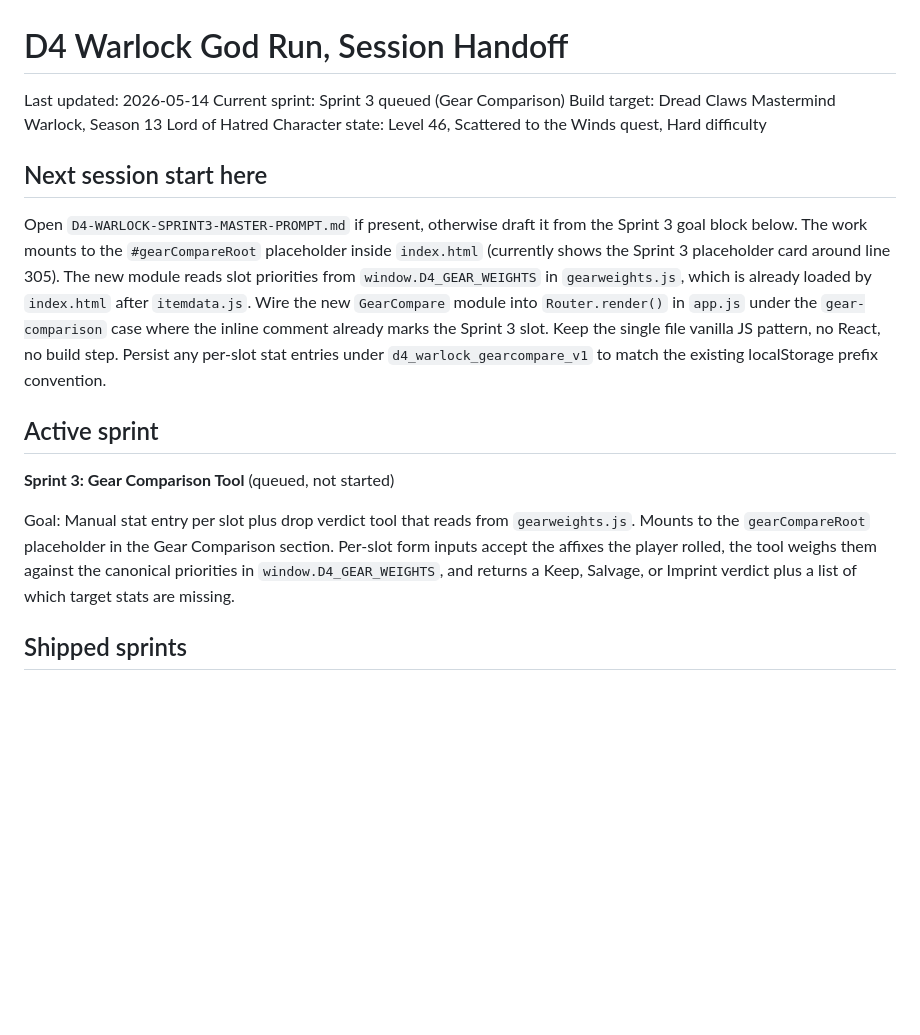
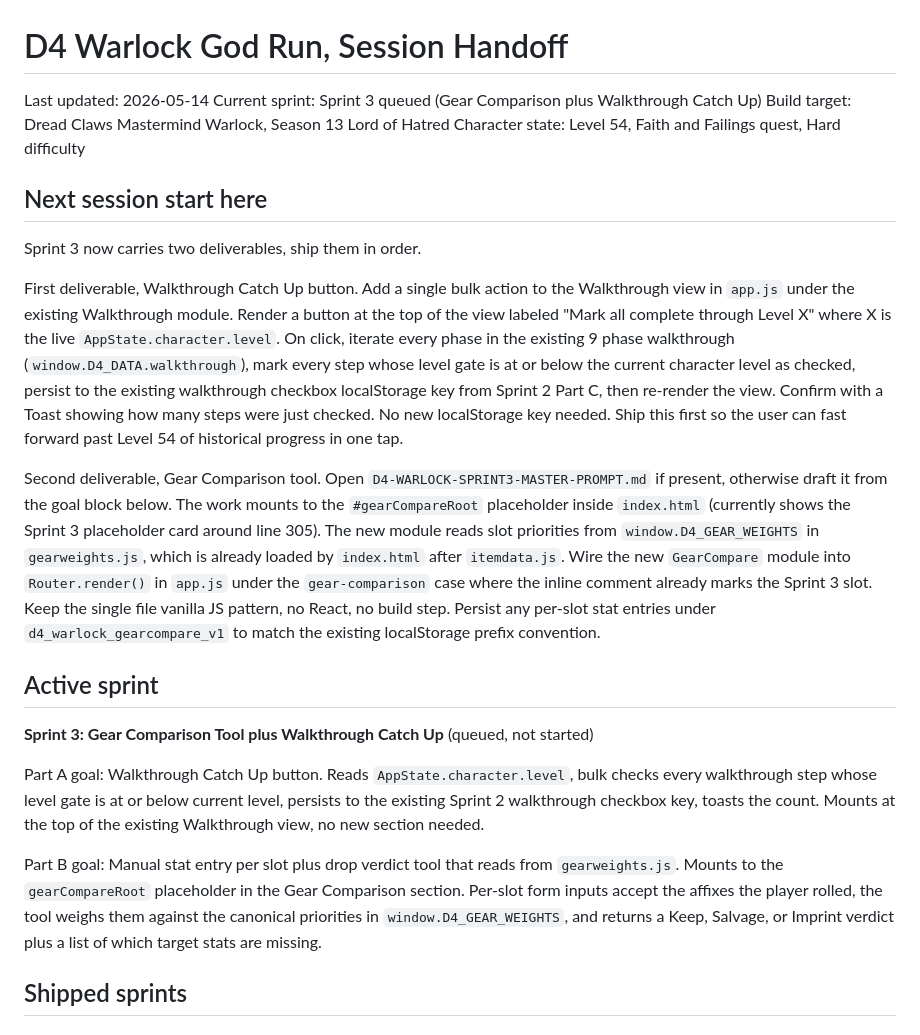
Before and after one commit to moranteam/D4_S13_Warlock, a Markdown page: SESSION-HANDOFF.md, the part around the change. Rendered like a GitHub page; blank space fills up the shorter version.

Commit message:
docs: update handoff with Sprint 3 Catch Up Part A and Lv 54 state
Character moved from Lv 46 to Lv 54, quest changed to Faith and Failings.
Sprint 3 now bundles a Walkthrough Catch Up button (Part A) ahead of the
Gear Comparison tool (Part B). Catch Up reuses the existing Sprint 2
walkthrough checkbox localStorage key, no new persistence layer.

Co-Authored-By: Claude Opus 4.7 (1M context) <noreply@anthropic.com>

```diff
--- a/SESSION-HANDOFF.md
+++ b/SESSION-HANDOFF.md
@@ -1,31 +1,49 @@
 # D4 Warlock God Run, Session Handoff
 
 Last updated: 2026-05-14
-Current sprint: Sprint 3 queued (Gear Comparison)
+Current sprint: Sprint 3 queued (Gear Comparison plus Walkthrough Catch Up)
 Build target: Dread Claws Mastermind Warlock, Season 13 Lord of Hatred
-Character state: Level 46, Scattered to the Winds quest, Hard difficulty
+Character state: Level 54, Faith and Failings quest, Hard difficulty
 
 ## Next session start here
 
-Open `D4-WARLOCK-SPRINT3-MASTER-PROMPT.md` if present, otherwise draft it from the Sprint 3
-goal block below. The work mounts to the `#gearCompareRoot` placeholder inside
-`index.html` (currently shows the Sprint 3 placeholder card around line 305). The new
-module reads slot priorities from `window.D4_GEAR_WEIGHTS` in `gearweights.js`, which is
-already loaded by `index.html` after `itemdata.js`. Wire the new `GearCompare` module into
-`Router.render()` in `app.js` under the `gear-comparison` case where the inline comment
-already marks the Sprint 3 slot. Keep the single file vanilla JS pattern, no React, no
-build step. Persist any per-slot stat entries under `d4_warlock_gearcompare_v1` to match
-the existing localStorage prefix convention.
+Sprint 3 now carries two deliverables, ship them in order.
+
+First deliverable, Walkthrough Catch Up button. Add a single bulk action to the
+Walkthrough view in `app.js` under the existing Walkthrough module. Render a button at
+the top of the view labeled "Mark all complete through Level X" where X is the live
+`AppState.character.level`. On click, iterate every phase in the existing 9 phase
+walkthrough (`window.D4_DATA.walkthrough`), mark every step whose level gate is at or
+below the current character level as checked, persist to the existing walkthrough
+checkbox localStorage key from Sprint 2 Part C, then re-render the view. Confirm with a
+Toast showing how many steps were just checked. No new localStorage key needed. Ship
+this first so the user can fast forward past Level 54 of historical progress in one tap.
+
+Second deliverable, Gear Comparison tool. Open `D4-WARLOCK-SPRINT3-MASTER-PROMPT.md` if
+present, otherwise draft it from the goal block below. The work mounts to the
+`#gearCompareRoot` placeholder inside `index.html` (currently shows the Sprint 3
+placeholder card around line 305). The new module reads slot priorities from
+`window.D4_GEAR_WEIGHTS` in `gearweights.js`, which is already loaded by `index.html`
+after `itemdata.js`. Wire the new `GearCompare` module into `Router.render()` in
+`app.js` under the `gear-comparison` case where the inline comment already marks the
+Sprint 3 slot. Keep the single file vanilla JS pattern, no React, no build step.
+Persist any per-slot stat entries under `d4_warlock_gearcompare_v1` to match the
+existing localStorage prefix convention.
 
 ## Active sprint
 
-**Sprint 3: Gear Comparison Tool** (queued, not started)
+**Sprint 3: Gear Comparison Tool plus Walkthrough Catch Up** (queued, not started)
 
-Goal: Manual stat entry per slot plus drop verdict tool that reads from `gearweights.js`.
-Mounts to the `gearCompareRoot` placeholder in the Gear Comparison section. Per-slot form
-inputs accept the affixes the player rolled, the tool weighs them against the canonical
-priorities in `window.D4_GEAR_WEIGHTS`, and returns a Keep, Salvage, or Imprint verdict
-plus a list of which target stats are missing.
+Part A goal: Walkthrough Catch Up button. Reads `AppState.character.level`, bulk checks
+every walkthrough step whose level gate is at or below current level, persists to the
+existing Sprint 2 walkthrough checkbox key, toasts the count. Mounts at the top of the
+existing Walkthrough view, no new section needed.
+
+Part B goal: Manual stat entry per slot plus drop verdict tool that reads from
+`gearweights.js`. Mounts to the `gearCompareRoot` placeholder in the Gear Comparison
+section. Per-slot form inputs accept the affixes the player rolled, the tool weighs
+them against the canonical priorities in `window.D4_GEAR_WEIGHTS`, and returns a Keep,
+Salvage, or Imprint verdict plus a list of which target stats are missing.
 
 ## Shipped sprints
 
```
